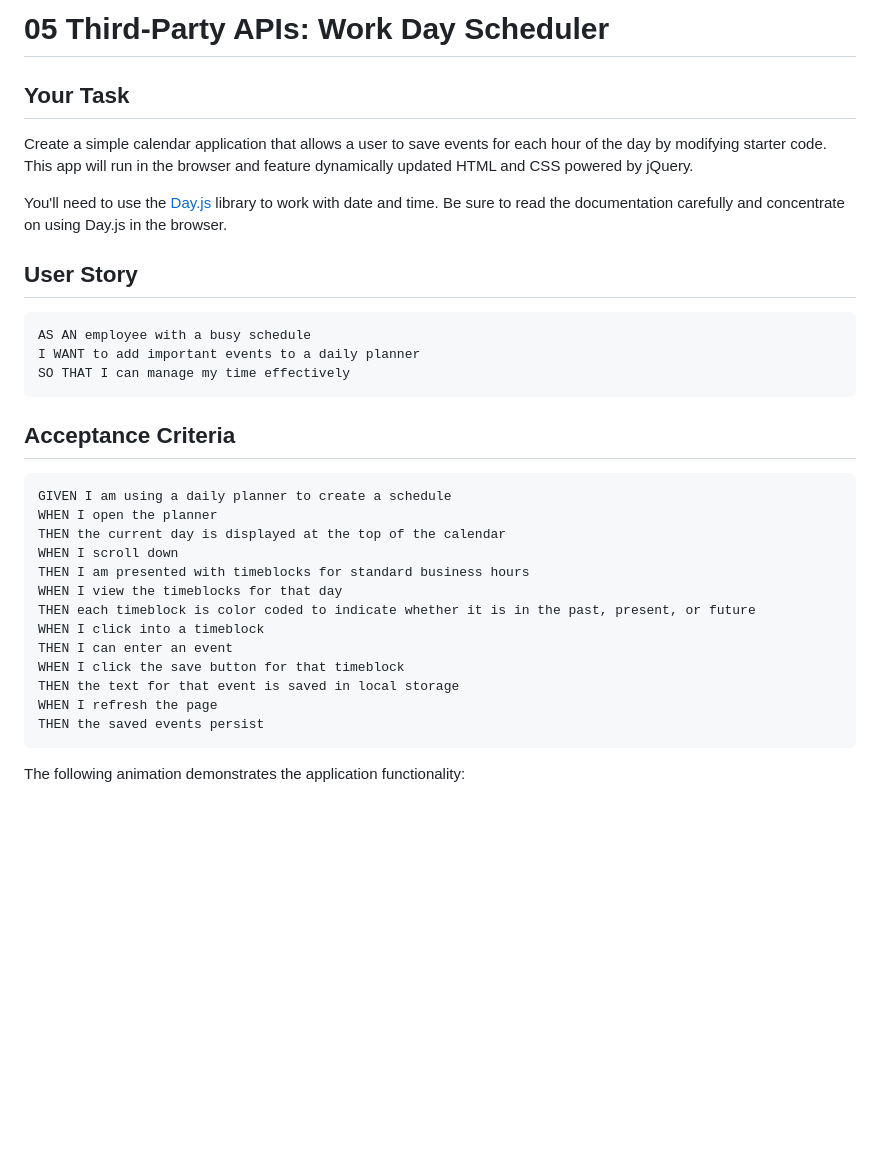
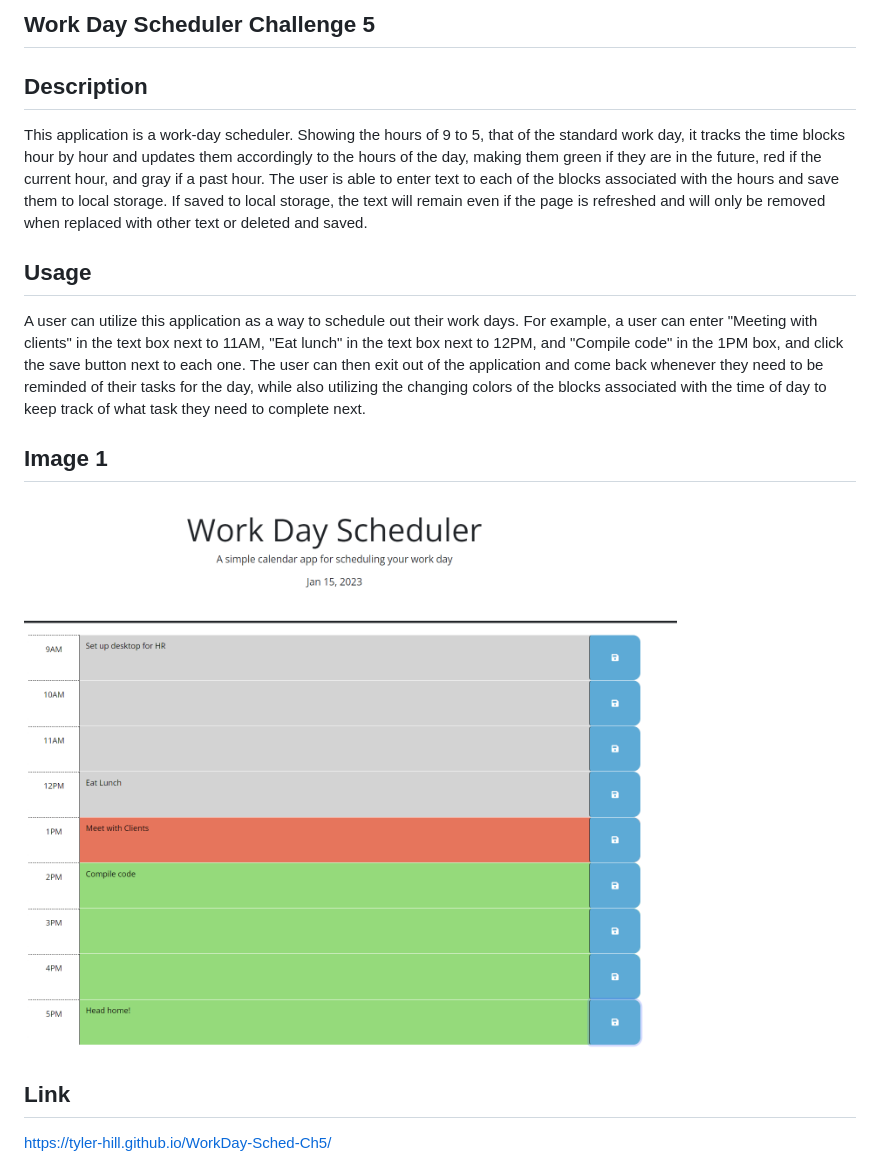
Before and after one commit to Tyler-Hill/WorkDay-Sched-Ch5, a Markdown page: README.md, the part around the change printed below. Drawn GitHub-style; pictures changed too: Assets/WorkDay_Scheduler.PNG (added); blank space fills up the shorter version.

Commit message:
Completed README

````diff
--- a/README.md
+++ b/README.md
@@ -1,36 +1,18 @@
-# 05 Third-Party APIs: Work Day Scheduler
+## Work Day Scheduler Challenge 5
 
-## Your Task
+## Description
 
-Create a simple calendar application that allows a user to save events for each hour of the day by modifying starter code. This app will run in the browser and feature dynamically updated HTML and CSS powered by jQuery.
+This application is a work-day scheduler. Showing the hours of 9 to 5, that of the standard work day, it tracks the time blocks hour by hour and updates them accordingly to the hours of the day, making them green if they are in the future, red if the current hour, and gray if a past hour. The user is able to enter text to each of the blocks associated with the hours and save them to local storage. If saved to local storage, the text will remain even if the page is refreshed and will only be removed when replaced with other text or deleted and saved.
 
-You'll need to use the [Day.js](https://day.js.org/en/) library to work with date and time. Be sure to read the documentation carefully and concentrate on using Day.js in the browser.
+## Usage
 
-## User Story
+A user can utilize this application as a way to schedule out their work days. For example, a user can enter "Meeting with clients" in the text box next to 11AM, "Eat lunch" in the text box next to 12PM, and "Compile code" in the 1PM box, and click the save button next to each one. The user can then exit out of the application and come back whenever they need to be reminded of their tasks for the day, while also utilizing the changing colors of the blocks associated with the time of day to keep track of what task they need to complete next.
 
-```md
-AS AN employee with a busy schedule
-I WANT to add important events to a daily planner
-SO THAT I can manage my time effectively
-```
+## Image 1
 
-## Acceptance Criteria
+![An image of the scheduler, with example text saved and having blocks of gray before 1pm, red at 1pm, and green after.](./Assets/WorkDay_Scheduler.PNG)
 
-```md
-GIVEN I am using a daily planner to create a schedule
-WHEN I open the planner
-THEN the current day is displayed at the top of the calendar
-WHEN I scroll down
-THEN I am presented with timeblocks for standard business hours
-WHEN I view the timeblocks for that day
-THEN each timeblock is color coded to indicate whether it is in the past, present, or future
-WHEN I click into a timeblock
-THEN I can enter an event
-WHEN I click the save button for that timeblock
-THEN the text for that event is saved in local storage
-WHEN I refresh the page
-THEN the saved events persist
-```
+## Link
 
-The following animation demonstrates the application functionality:
+https://tyler-hill.github.io/WorkDay-Sched-Ch5/
 
````
Also changed, not shown: other parts of README.md (+2 -62 lines), 1 other file.
